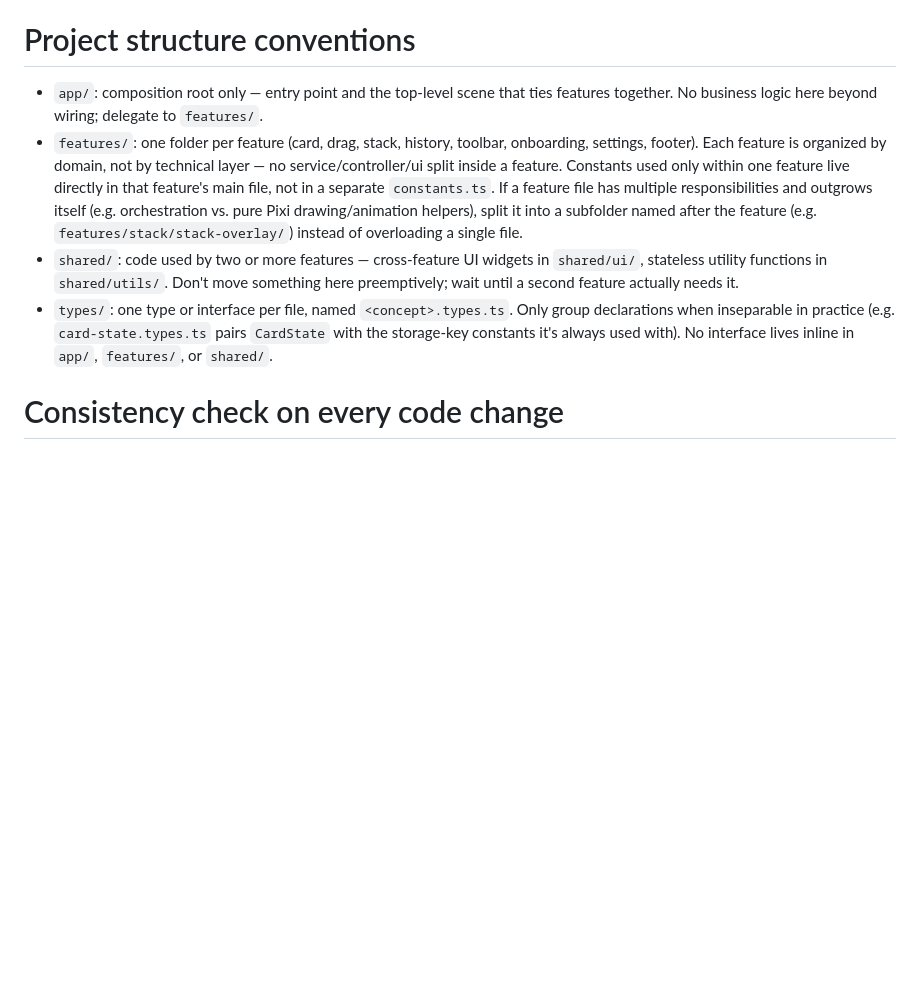
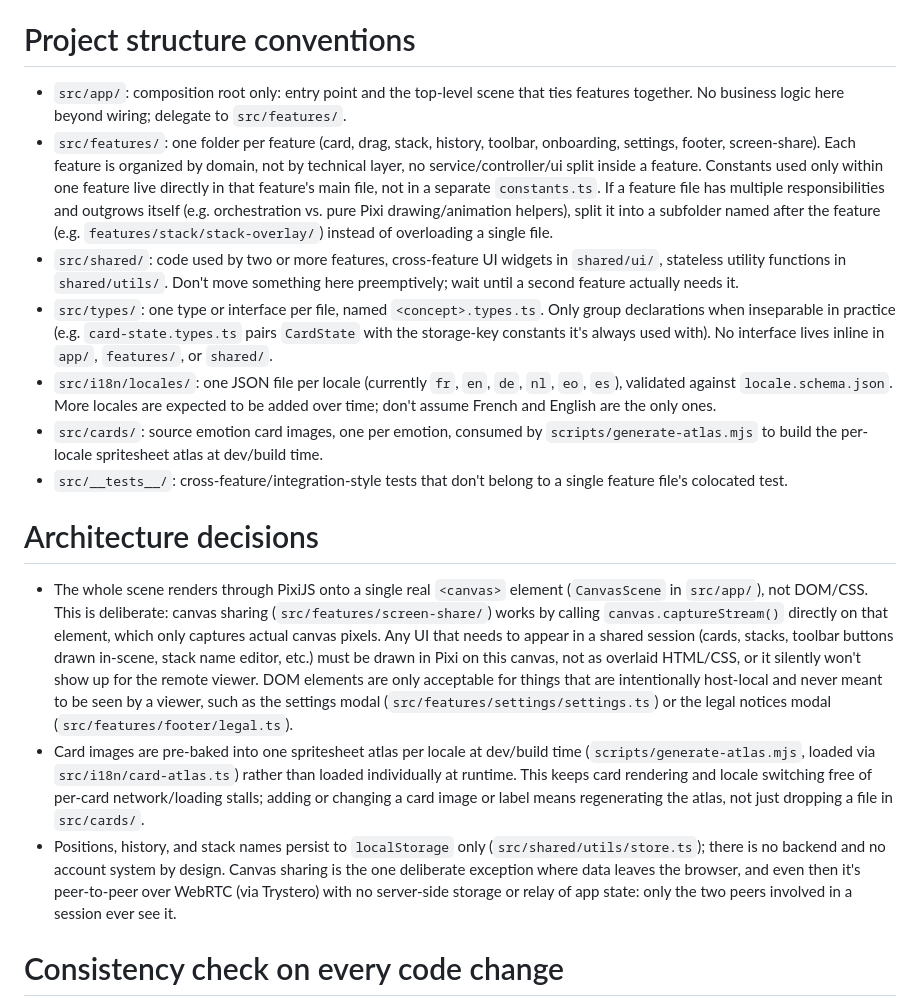
Before and after one commit to Semche95/MoodSort, a Markdown page: CLAUDE.md, the part around one of its changes. Drawn GitHub-style; blank space fills up the shorter version.

Commit message:
docs: replace AGENTS.md with CLAUDE.md

```diff
--- a/AGENTS.md
+++ b/CLAUDE.md
@@ -13,10 +13,18 @@
 - File and folder names are always kebab-case, no exceptions for files that export a class (`stack-overlay.ts`, not `StackOverlay.ts`). PascalCase is reserved for the TypeScript identifiers (class names, types) exported from those files.
 
 # Project structure conventions
-- `app/`: composition root only — entry point and the top-level scene that ties features together. No business logic here beyond wiring; delegate to `features/`.
-- `features/`: one folder per feature (card, drag, stack, history, toolbar, onboarding, settings, footer). Each feature is organized by domain, not by technical layer — no service/controller/ui split inside a feature. Constants used only within one feature live directly in that feature's main file, not in a separate `constants.ts`. If a feature file has multiple responsibilities and outgrows itself (e.g. orchestration vs. pure Pixi drawing/animation helpers), split it into a subfolder named after the feature (e.g. `features/stack/stack-overlay/`) instead of overloading a single file.
-- `shared/`: code used by two or more features — cross-feature UI widgets in `shared/ui/`, stateless utility functions in `shared/utils/`. Don't move something here preemptively; wait until a second feature actually needs it.
-- `types/`: one type or interface per file, named `<concept>.types.ts`. Only group declarations when inseparable in practice (e.g. `card-state.types.ts` pairs `CardState` with the storage-key constants it's always used with). No interface lives inline in `app/`, `features/`, or `shared/`.
+- `src/app/`: composition root only: entry point and the top-level scene that ties features together. No business logic here beyond wiring; delegate to `src/features/`.
+- `src/features/`: one folder per feature (card, drag, stack, history, toolbar, onboarding, settings, footer, screen-share). Each feature is organized by domain, not by technical layer, no service/controller/ui split inside a feature. Constants used only within one feature live directly in that feature's main file, not in a separate `constants.ts`. If a feature file has multiple responsibilities and outgrows itself (e.g. orchestration vs. pure Pixi drawing/animation helpers), split it into a subfolder named after the feature (e.g. `features/stack/stack-overlay/`) instead of overloading a single file.
+- `src/shared/`: code used by two or more features, cross-feature UI widgets in `shared/ui/`, stateless utility functions in `shared/utils/`. Don't move something here preemptively; wait until a second feature actually needs it.
+- `src/types/`: one type or interface per file, named `<concept>.types.ts`. Only group declarations when inseparable in practice (e.g. `card-state.types.ts` pairs `CardState` with the storage-key constants it's always used with). No interface lives inline in `app/`, `features/`, or `shared/`.
+- `src/i18n/locales/`: one JSON file per locale (currently `fr`, `en`, `de`, `nl`, `eo`, `es`), validated against `locale.schema.json`. More locales are expected to be added over time; don't assume French and English are the only ones.
+- `src/cards/`: source emotion card images, one per emotion, consumed by `scripts/generate-atlas.mjs` to build the per-locale spritesheet atlas at dev/build time.
+- `src/__tests__/`: cross-feature/integration-style tests that don't belong to a single feature file's colocated test.
+
+# Architecture decisions
+- The whole scene renders through PixiJS onto a single real `<canvas>` element (`CanvasScene` in `src/app/`), not DOM/CSS. This is deliberate: canvas sharing (`src/features/screen-share/`) works by calling `canvas.captureStream()` directly on that element, which only captures actual canvas pixels. Any UI that needs to appear in a shared session (cards, stacks, toolbar buttons drawn in-scene, stack name editor, etc.) must be drawn in Pixi on this canvas, not as overlaid HTML/CSS, or it silently won't show up for the remote viewer. DOM elements are only acceptable for things that are intentionally host-local and never meant to be seen by a viewer, such as the settings modal (`src/features/settings/settings.ts`) or the legal notices modal (`src/features/footer/legal.ts`).
+- Card images are pre-baked into one spritesheet atlas per locale at dev/build time (`scripts/generate-atlas.mjs`, loaded via `src/i18n/card-atlas.ts`) rather than loaded individually at runtime. This keeps card rendering and locale switching free of per-card network/loading stalls; adding or changing a card image or label means regenerating the atlas, not just dropping a file in `src/cards/`.
+- Positions, history, and stack names persist to `localStorage` only (`src/shared/utils/store.ts`); there is no backend and no account system by design. Canvas sharing is the one deliberate exception where data leaves the browser, and even then it's peer-to-peer over WebRTC (via Trystero) with no server-side storage or relay of app state: only the two peers involved in a session ever see it.
 
 # Consistency check on every code change
 - After any code modification, verify that the tests touched or added are pertinent: no redundant tests, no misleading titles, each test targeting what it claims to target.
```
Also changed, not shown: other parts of CLAUDE.md (+1 -1 lines).
